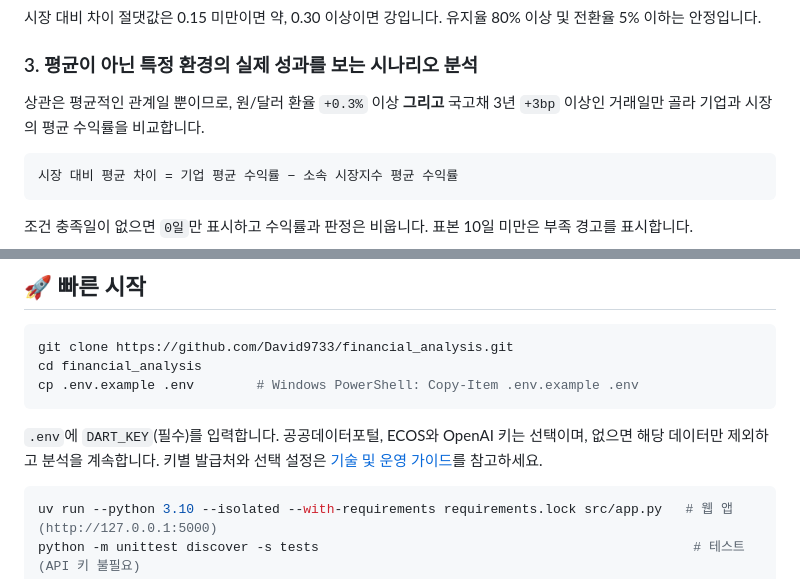
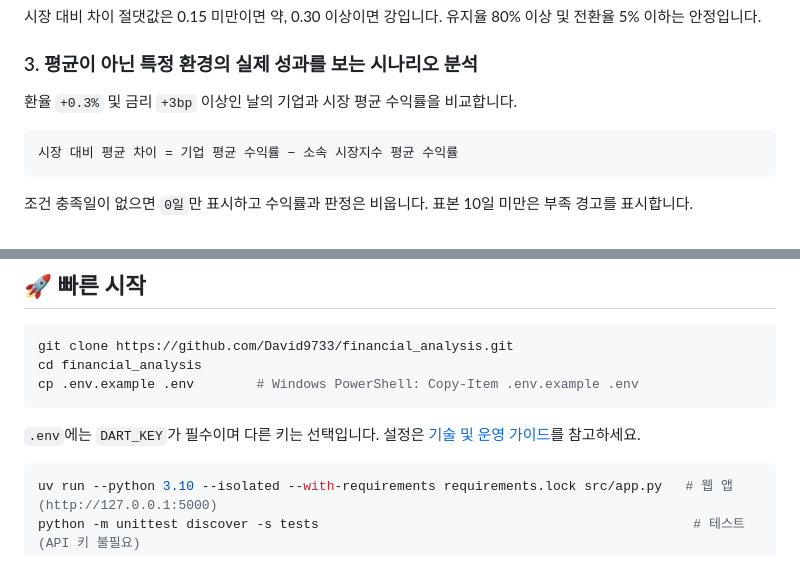
Before and after one commit to David9733/financial_analysis, a Markdown page: README.md, 2 parts joined by grey strips. Drawn GitHub-style.

````diff
--- a/README.md
+++ b/README.md
@@ -160,7 +161,7 @@ flowchart LR
 
 ### 3. 평균이 아닌 특정 환경의 실제 성과를 보는 시나리오 분석
 
-상관은 평균적인 관계일 뿐이므로, 원/달러 환율 `+0.3%` 이상 **그리고** 국고채 3년 `+3bp` 이상인 거래일만 골라 기업과 시장의 평균 수익률을 비교합니다.
+환율 `+0.3%` 및 금리 `+3bp` 이상인 날의 기업과 시장 평균 수익률을 비교합니다.
 
 ```text
 시장 대비 평균 차이 = 기업 평균 수익률 − 소속 시장지수 평균 수익률
@@ -224,7 +225,7 @@ cd financial_analysis
 cp .env.example .env        # Windows PowerShell: Copy-Item .env.example .env
 ```
 
-`.env`에 `DART_KEY`(필수)를 입력합니다. 공공데이터포털, ECOS와 OpenAI 키는 선택이며, 없으면 해당 데이터만 제외하고 분석을 계속합니다. 키별 발급처와 선택 설정은 [기술 및 운영 가이드](docs/technical-guide.md#1-api-키)를 참고하세요.
+`.env`에는 `DART_KEY`가 필수이며 다른 키는 선택입니다. 설정은 [기술 및 운영 가이드](docs/technical-guide.md#1-api-키)를 참고하세요.
 
 ```bash
 uv run --python 3.10 --isolated --with-requirements requirements.lock src/app.py   # 웹 앱 (http://127.0.0.1:5000)
````
Also changed, not shown: other parts of README.md (+4 -3 lines).
